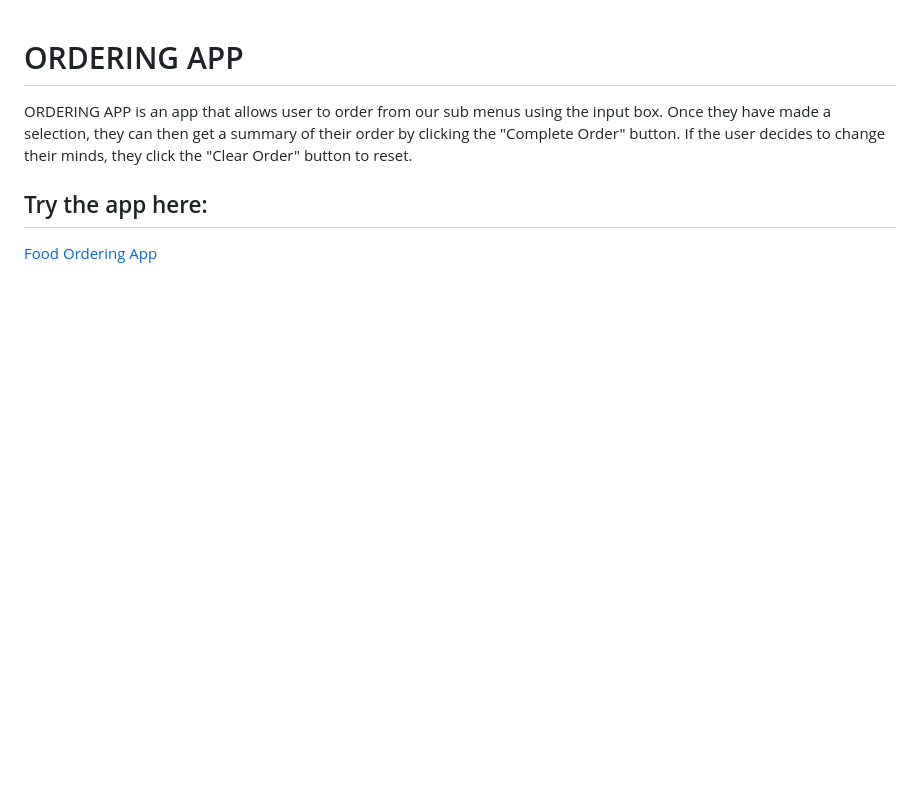
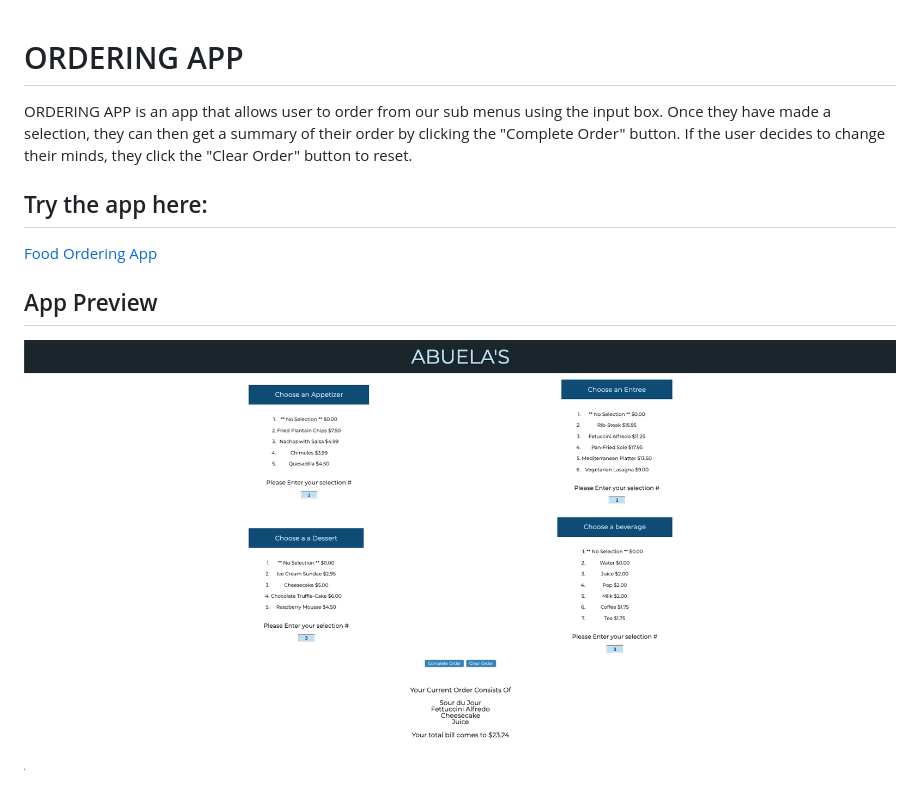
Before and after one commit to russtelen/FOOD-ORDERING-APP, a Markdown page: README.md, the part around the change. GitHub-like rendering; pictures changed too: assets/images/food-order-preview.png (added); blank space fills up the shorter version.

Commit message:
add app preview to README

```diff
--- a/README.md
+++ b/README.md
@@ -5,3 +5,6 @@
 
 ## Try the app here:
 [Food Ordering App](https://food-ordering-app-russtelen.netlify.app/)
+
+## App Preview
+![Food Ordering App Preview](/assets/images/food-order-preview.png)
```
